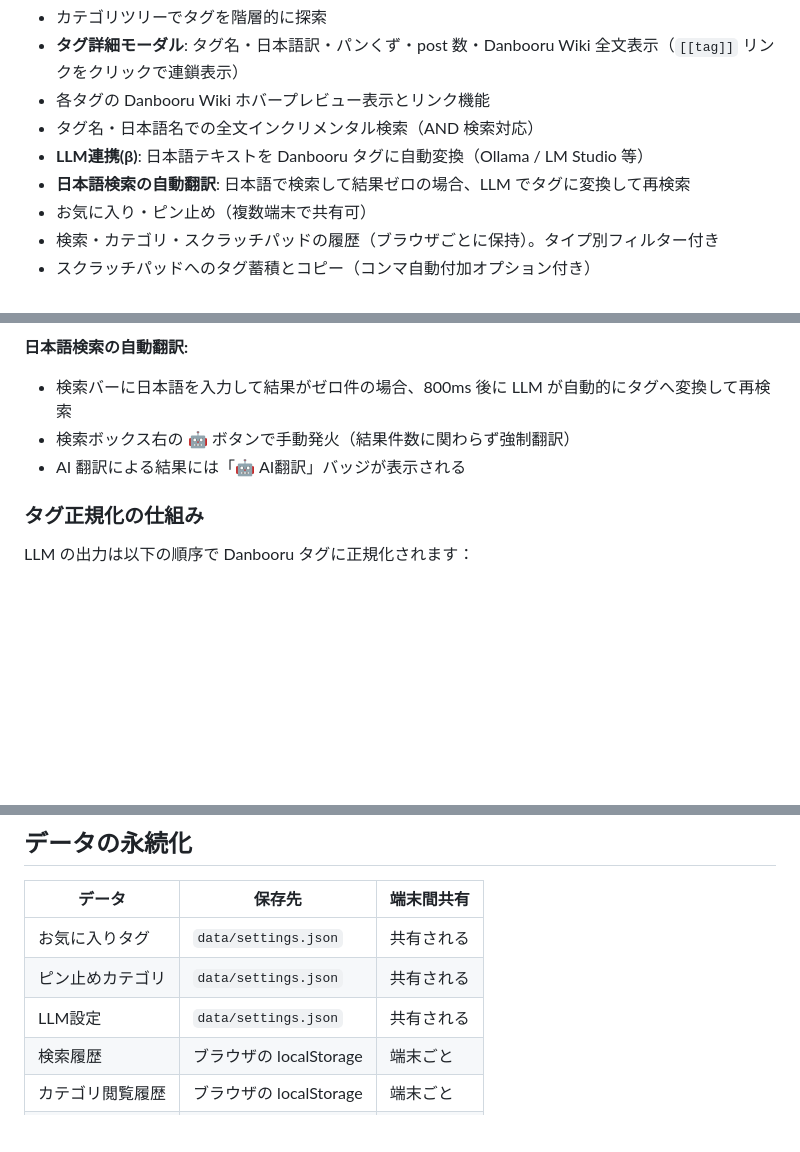
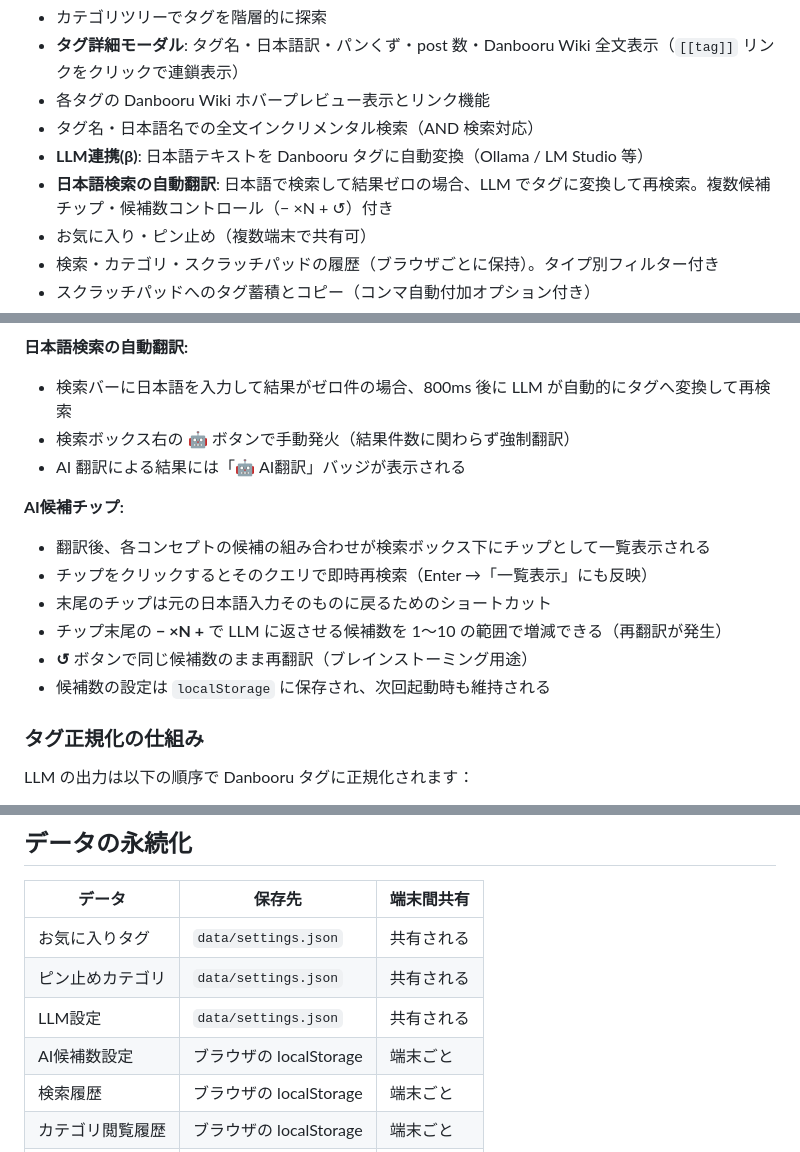
Before and after one commit to kn86elt/Danbooru-Tag-Explorer, a Markdown page: README.md, 3 parts joined by grey strips. GitHub-like rendering; blank space fills up the shorter version.

```diff
--- a/README.md
+++ b/README.md
@@ -7,7 +7,7 @@ Danbooru のタグをカテゴリツリーから探すためのローカルビ
 - 各タグの Danbooru Wiki ホバープレビュー表示とリンク機能
 - タグ名・日本語名での全文インクリメンタル検索（AND 検索対応）
 - **LLM連携(β)**: 日本語テキストを Danbooru タグに自動変換（Ollama / LM Studio 等）
-- **日本語検索の自動翻訳**: 日本語で検索して結果ゼロの場合、LLM でタグに変換して再検索
+- **日本語検索の自動翻訳**: 日本語で検索して結果ゼロの場合、LLM でタグに変換して再検索。複数候補チップ・候補数コントロール（− ×N + ↺）付き
 - お気に入り・ピン止め（複数端末で共有可）
 - 検索・カテゴリ・スクラッチパッドの履歴（ブラウザごとに保持）。タイプ別フィルター付き
 - スクラッチパッドへのタグ蓄積とコピー（コンマ自動付加オプション付き）
@@ -115,6 +115,15 @@ LLM サーバーがモデルをロード済みの場合は、起動時に自動
 - 検索ボックス右の **🤖** ボタンで手動発火（結果件数に関わらず強制翻訳）
 - AI 翻訳による結果には「🤖 AI翻訳」バッジが表示される
 
+**AI候補チップ:**
+
+- 翻訳後、各コンセプトの候補の組み合わせが検索ボックス下にチップとして一覧表示される
+- チップをクリックするとそのクエリで即時再検索（Enter →「一覧表示」にも反映）
+- 末尾のチップは元の日本語入力そのものに戻るためのショートカット
+- チップ末尾の **− ×N +** で LLM に返させる候補数を 1〜10 の範囲で増減できる（再翻訳が発生）
+- **↺** ボタンで同じ候補数のまま再翻訳（ブレインストーミング用途）
+- 候補数の設定は `localStorage` に保存され、次回起動時も維持される
+
 ### タグ正規化の仕組み
 
 LLM の出力は以下の順序で Danbooru タグに正規化されます：
@@ -201,6 +210,7 @@ danbooru.csv / ja.csv は互換性のある他のデータと差し替え可能
 | お気に入りタグ     | `data/settings.json`     | 共有される |
 | ピン止めカテゴリ   | `data/settings.json`     | 共有される |
 | LLM設定            | `data/settings.json`     | 共有される |
+| AI候補数設定       | ブラウザの localStorage  | 端末ごと  |
 | 検索履歴           | ブラウザの localStorage  | 端末ごと  |
 | カテゴリ閲覧履歴   | ブラウザの localStorage  | 端末ごと  |
 | スクラッチパッド   | ブラウザの localStorage  | 端末ごと  |
```
Also changed, not shown: CHANGELOG.md (+24 -0 lines).
